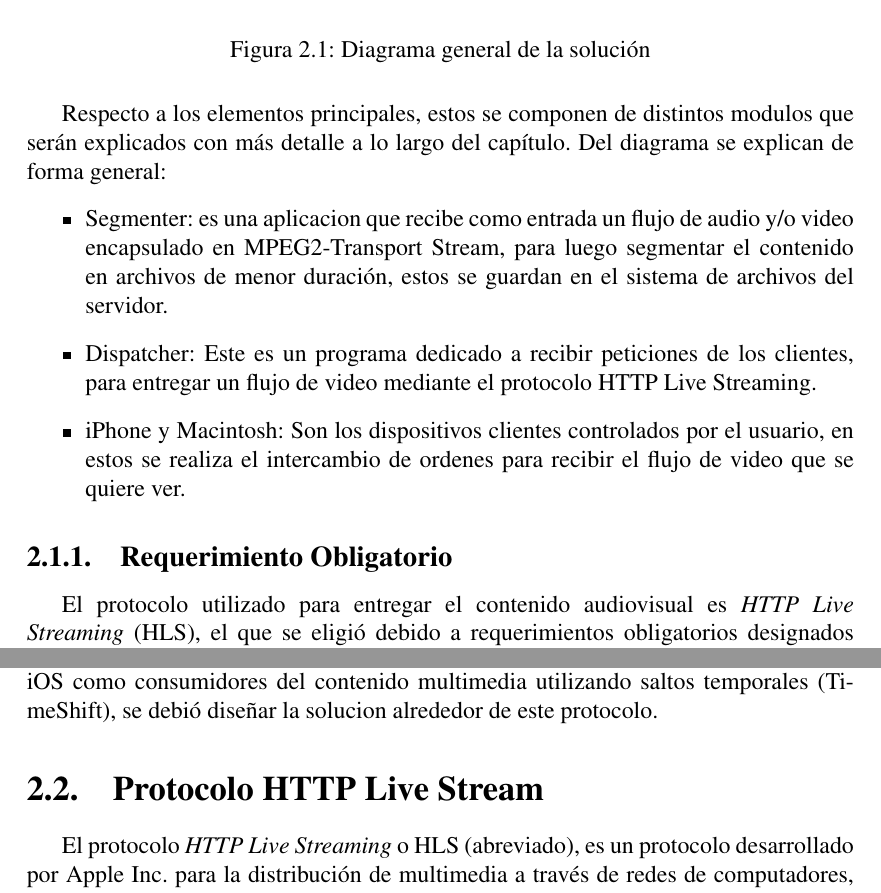
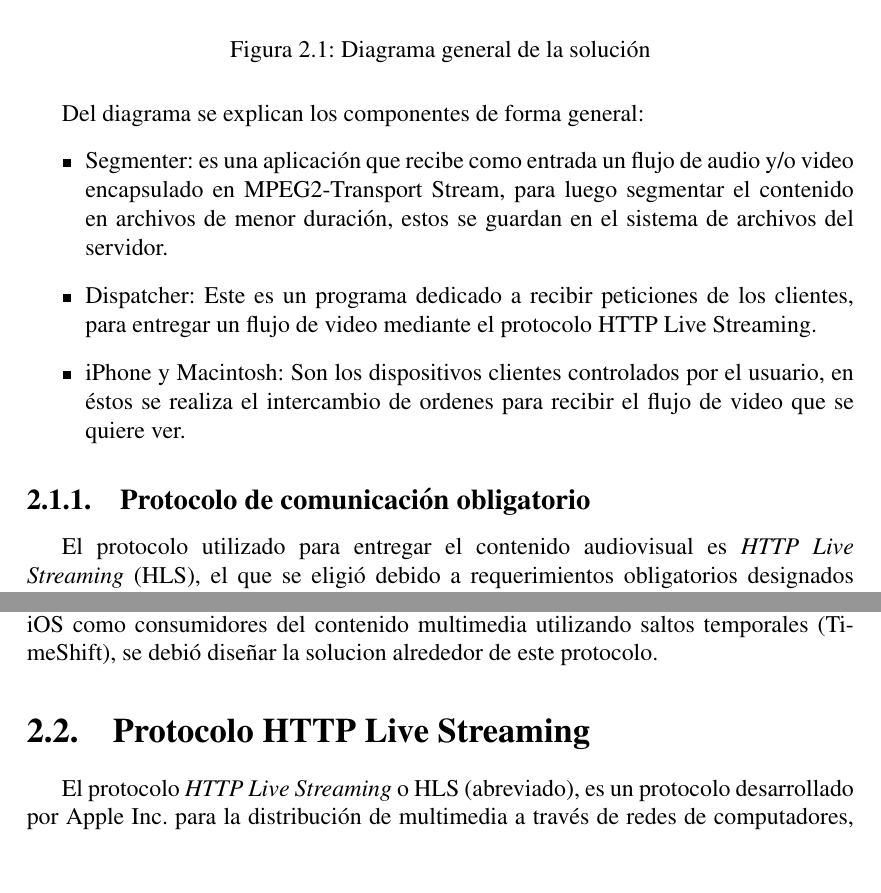
Before and after one commit to javiergov/memoria-titulacion, a LaTeX book (memoria.tex, which reads capitulo2.tex): two parts of pages 23 and 24 of 86, joined at a grey line, cut so that both start at the same text, the shorter picture padded with empty space. Compiled offline with pdfLaTeX.

Commit message:
- pag 14: acentos y titulo de requerimiento obligatorio.

```diff
--- a/capitulo2.tex
+++ b/capitulo2.tex
@@ -17,14 +17,16 @@ La figura \ref{diagramaGral} presenta una idea general del sistema.\\
 	\label{diagramaGral}
 \end{figure}
 
-Respecto a los elementos principales, estos se componen de distintos modulos que serán explicados con más detalle a lo largo del capítulo. Del diagrama se explican de forma general:
+%Respecto a los elementos principales, estos se componen de distintos modulos que serán explicados con más detalle a lo largo del capítulo.
+Del diagrama se explican los componentes de forma general:
 \begin{itemize}
-\item Segmenter: es una aplicacion que recibe como entrada un flujo de audio y/o video encapsulado en MPEG2-Transport Stream, para luego segmentar el contenido en archivos de menor duración, estos se guardan en el sistema de archivos del servidor.
+\item Segmenter: es una aplicación que recibe como entrada un flujo de audio y/o video encapsulado en MPEG2-Transport Stream, para luego segmentar el contenido en archivos de menor duración, estos se guardan en el sistema de archivos del servidor.
 \item Dispatcher: Este es un programa dedicado a recibir peticiones de los clientes, para entregar un flujo de video mediante el protocolo HTTP Live Streaming.
-\item iPhone y Macintosh: Son los dispositivos clientes controlados por el usuario, en estos se realiza el intercambio de ordenes para recibir el flujo de video que se quiere ver.
+\item iPhone y Macintosh: Son los dispositivos clientes controlados por el usuario, en éstos se realiza el intercambio de ordenes para recibir el flujo de video que se quiere ver.
 \end{itemize}
 
-\subsection{Requerimiento Obligatorio}
+\subsection{Protocolo de comunicación obligatorio}
+%subsection{Requerimiento Obligatorio}
 % https://developer.apple.com/news/index.php?id=02162010a
 	El protocolo utilizado para entregar el contenido audiovisual es \textit{HTTP Live Streaming} (HLS), el que se eligió debido a requerimientos obligatorios designados por Apple para la distribución de contenidos multimedia para su sistema operativo iOS.\\
 
@@ -37,7 +39,7 @@ Respecto a los elementos principales, estos se componen de distintos modulos que
 %en resumen un acercamiento a como funciona la cosa
 
 %\part{Primera parte}
-\section{Protocolo HTTP Live Stream}
+\section{Protocolo HTTP Live Streaming}
 % https://developer.apple.com/resources/http-streaming/
 % http://en.wikipedia.org/wiki/HTTP_Live_Streaming
 % http://en.wikipedia.org/wiki/Progressive_download
```
